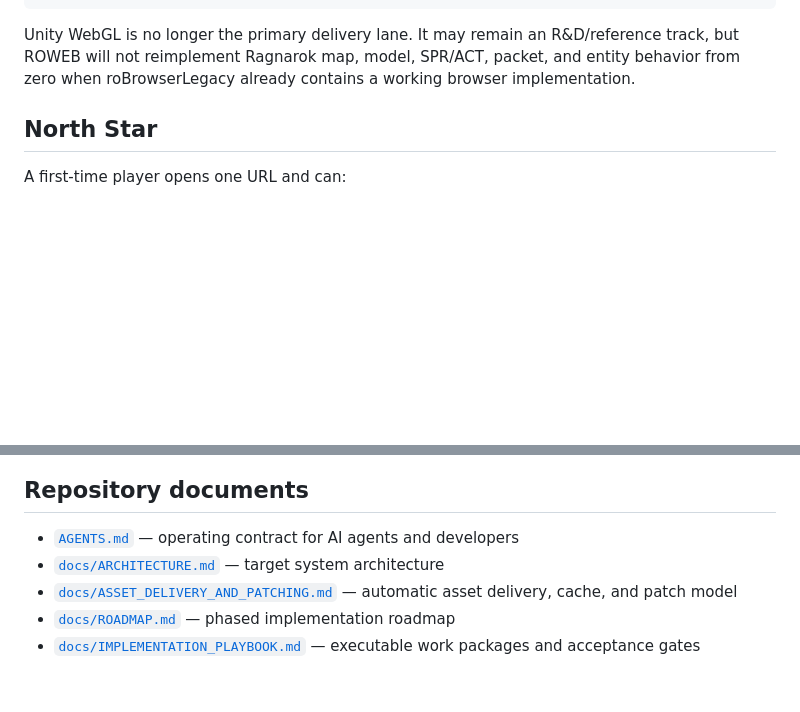
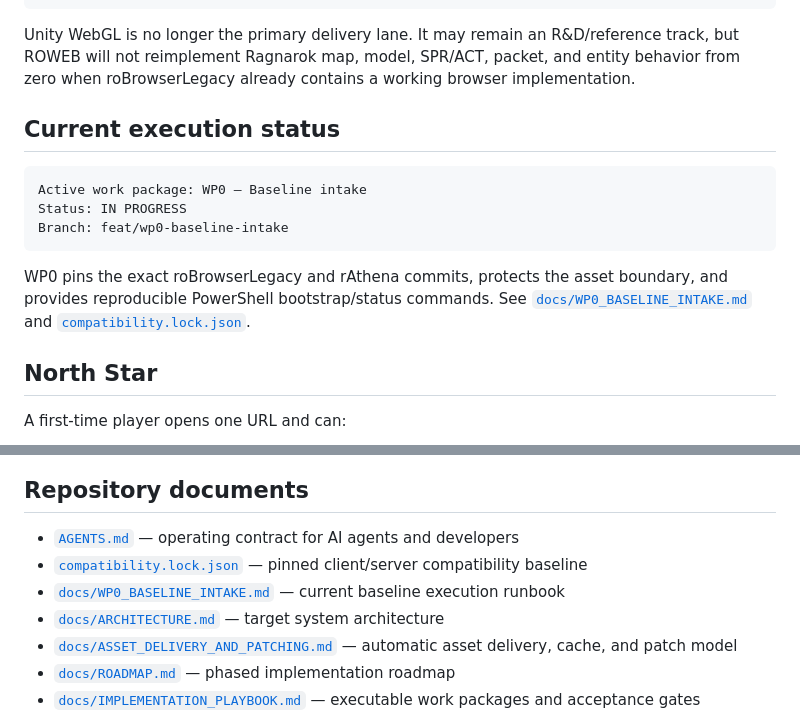
Before and after one commit to kongsak4807017/ROWEB, a Markdown page: README.md, 2 parts joined by grey strips. Rendered like a GitHub page; blank space fills up the shorter version.

Commit message:
docs(wp0): expose baseline execution entrypoint

````diff
--- a/README.md
+++ b/README.md
@@ -16,6 +16,16 @@ roBrowserLegacy runtime
 ```
 
 Unity WebGL is no longer the primary delivery lane. It may remain an R&D/reference track, but ROWEB will not reimplement Ragnarok map, model, SPR/ACT, packet, and entity behavior from zero when roBrowserLegacy already contains a working browser implementation.
+
+## Current execution status
+
+```text
+Active work package: WP0 — Baseline intake
+Status: IN PROGRESS
+Branch: feat/wp0-baseline-intake
+```
+
+WP0 pins the exact roBrowserLegacy and rAthena commits, protects the asset boundary, and provides reproducible PowerShell bootstrap/status commands. See [`docs/WP0_BASELINE_INTAKE.md`](docs/WP0_BASELINE_INTAKE.md) and [`compatibility.lock.json`](compatibility.lock.json).
 
 ## North Star
 
@@ -59,6 +69,8 @@ Player Browser
 ## Repository documents
 
 - [`AGENTS.md`](AGENTS.md) — operating contract for AI agents and developers
+- [`compatibility.lock.json`](compatibility.lock.json) — pinned client/server compatibility baseline
+- [`docs/WP0_BASELINE_INTAKE.md`](docs/WP0_BASELINE_INTAKE.md) — current baseline execution runbook
 - [`docs/ARCHITECTURE.md`](docs/ARCHITECTURE.md) — target system architecture
 - [`docs/ASSET_DELIVERY_AND_PATCHING.md`](docs/ASSET_DELIVERY_AND_PATCHING.md) — automatic asset delivery, cache, and patch model
 - [`docs/ROADMAP.md`](docs/ROADMAP.md) — phased implementation roadmap
````
